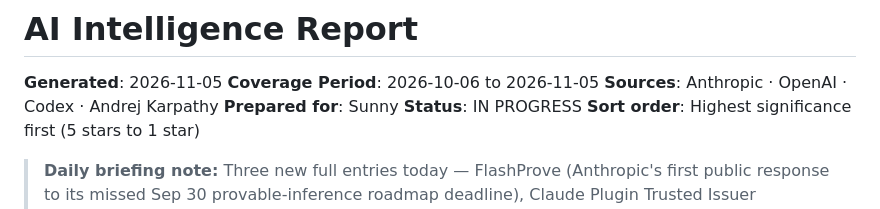
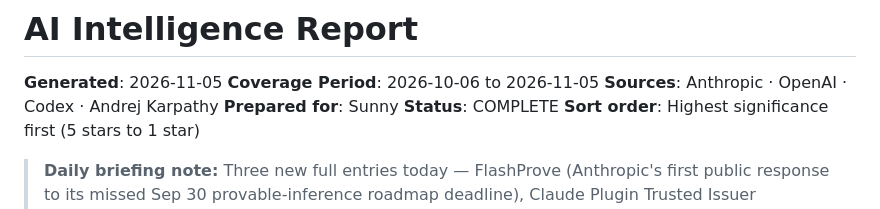
Before and after one commit to Sunnylittlehand/ClaudeCode, a Markdown page: anthropic-research/sessions-2026-11-05.md, the part around the change. Rendered like a GitHub page.

Commit message:
Mark 2026-11-05 report COMPLETE
Co-Authored-By: Claude Sonnet 4.6 <noreply@anthropic.com>
Claude-Session: https://claude.ai/code/session_019STiGfT84qm6pre3JqrxiZ

```diff
--- a/anthropic-research/sessions-2026-11-05.md
+++ b/anthropic-research/sessions-2026-11-05.md
@@ -3,7 +3,7 @@
 **Coverage Period**: 2026-10-06 to 2026-11-05
 **Sources**: Anthropic · OpenAI · Codex · Andrej Karpathy
 **Prepared for**: Sunny
-**Status**: IN PROGRESS
+**Status**: COMPLETE
 **Sort order**: Highest significance first (5 stars to 1 star)
 
 > **Daily briefing note:** Three new full entries today — FlashProve (Anthropic's first public response to its missed Sep 30 provable-inference roadmap deadline), Claude Plugin Trusted Issuer (enterprise plugin auto-connect with a notable offboarding security gap), and OpenAI GPT-6 Rosalind Research (Oct 30 life sciences model, distinct from the May Biodefense launch). The Anthropic IPO item is updated: a retail investor website is now live across multiple countries, and the roadshow is expected to begin around November 9–13.
```
